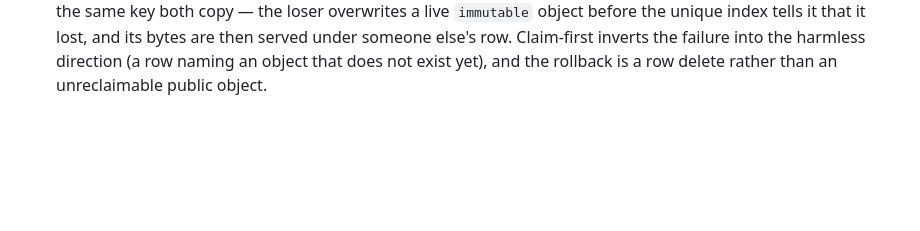
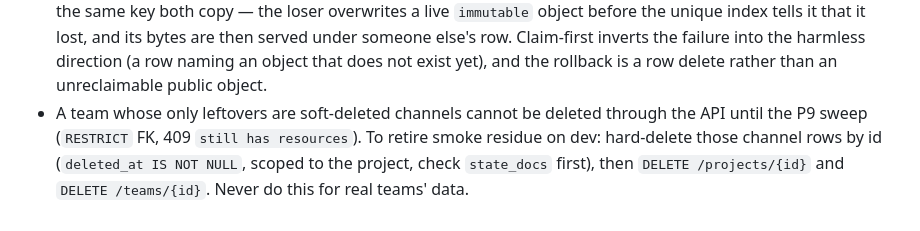
Before and after one commit to yingyeothon/service, a Markdown page: rules/data.md, the part around the change. Drawn GitHub-style; blank space fills up the shorter version.

Commit message:
Note how soft-deleted channels block team deletion until the sweep
Co-Authored-By: Claude Fable 5 <noreply@anthropic.com>
Claude-Session: https://claude.ai/code/session_014k8DBuspoRqkBHt8JeBwWw

```diff
--- a/rules/data.md
+++ b/rules/data.md
@@ -103,3 +103,4 @@
 - **Versions and paths are `utf8mb4_bin`** (migration `4_assets_binary_paths`), bundle names are not. The tables inherited the database's `_ci` collation, which made `v1/map.json` and `V1/map.json` one row naming two S3 objects — S3 keys are case-sensitive, so the commit wrote a live public object the unique index then refused to record, in the one prefix nothing sweeps. Any column that _is_ a storage key needs the storage's own comparison semantics; a column that is a human-facing name (the bundle) is better off case-insensitive, so the two must not be collated alike. The in-memory fake has to mirror the split on both sides — equality **and** ordering (`utf8mb4_bin` sorts `MAP.json` before `map.json`; `localeCompare` does the opposite), or the contract test passes on the fake and lies about the database. Staging is `asset-uploads/{uploadId}/{path}`, disjoint from the catalog's `uploads/` so neither sweep can reach the other's objects, and **nothing sweeps `assets/`**: retention there would 404 a URL a running client has already cached.
 - Quotas over a presign→commit flow must count **grants, not just commits**: a presigned URL is a reservation, and a caller that pipelines a hundred of them before committing any sees an empty bundle on every request. Count live (`pending`, unexpired) upload rows alongside the committed ones — and at commit time exclude the upload's _own_ reservation, or the last upload under the cap always refuses itself. Releasing the reservation matters as much as taking it: a commit that fails after the claim must mark its upload `failed`, otherwise the retry it just asked the caller to make is blocked by the caller's own dead grant until the grant expires.
 - **Insert the row before writing the object**, not after. The row is the claim: with the copy first, two commits for the same key both copy — the loser overwrites a live `immutable` object before the unique index tells it that it lost, and its bytes are then served under someone else's row. Claim-first inverts the failure into the harmless direction (a row naming an object that does not exist yet), and the rollback is a row delete rather than an unreclaimable public object.
+- A team whose only leftovers are soft-deleted channels cannot be deleted through the API until the P9 sweep (`RESTRICT` FK, 409 `still has resources`). To retire smoke residue on dev: hard-delete those channel rows by id (`deleted_at IS NOT NULL`, scoped to the project, check `state_docs` first), then `DELETE /projects/{id}` and `DELETE /teams/{id}`. Never do this for real teams' data.
```
